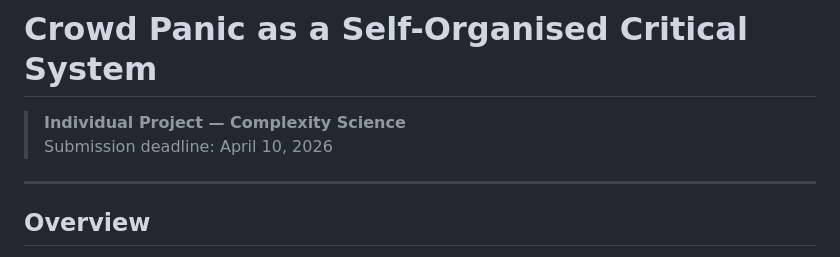
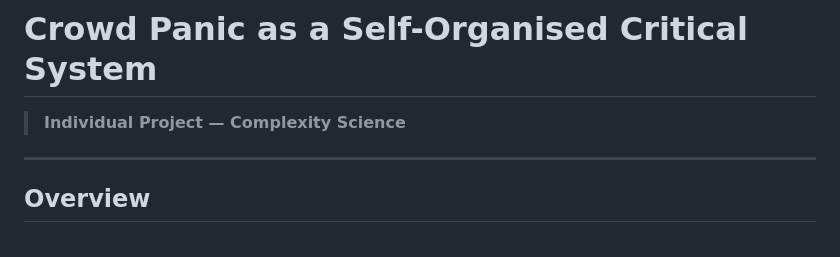
Before and after one commit to yashmodi-iitd/crowd-panic-soc, a Markdown page: README.md, the part around the change. Drawn GitHub-style.

```diff
--- a/README.md
+++ b/README.md
@@ -1,7 +1,6 @@
 # Crowd Panic as a Self-Organised Critical System
 
 > **Individual Project — Complexity Science**
-> Submission deadline: April 10, 2026
 
 ---
 
```
